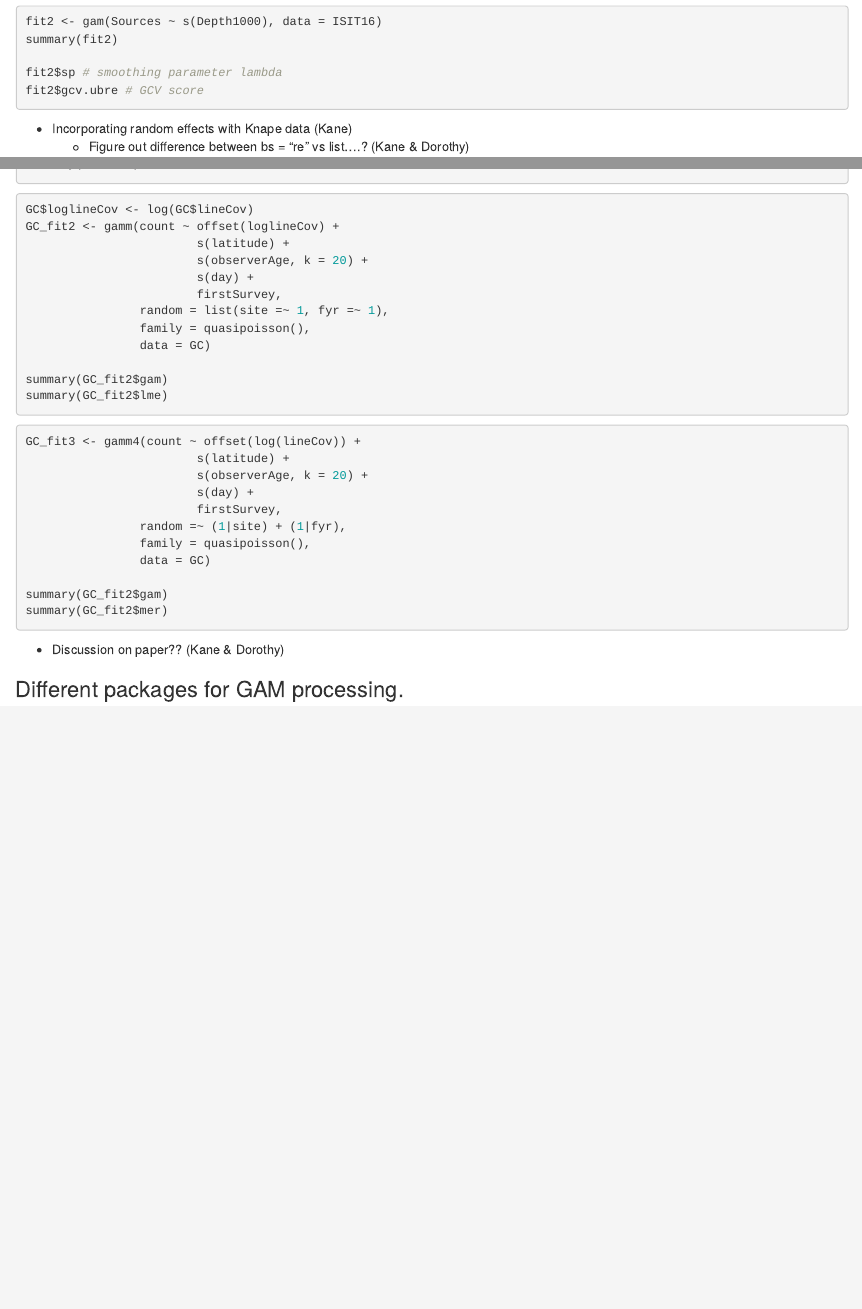
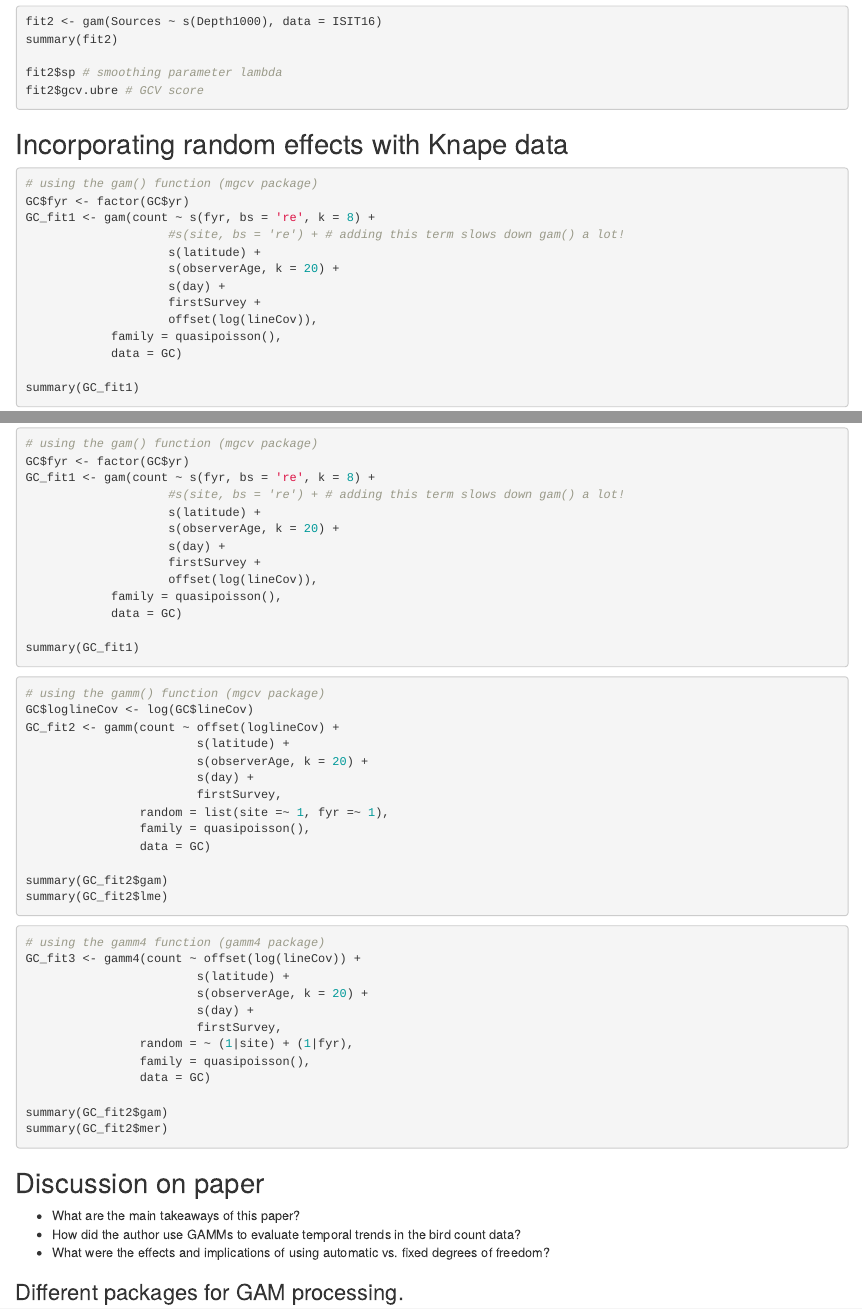
Before and after one commit to kane-russell/ESPM215_GAM, an R Markdown document (ESPM215_GAM.Rmd): the page in a window 1100 px wide, from 1320 px down, and a second part further down, joined at a grey line. Rendered offline with R 4.5, knitr and Pandoc, with nearby package versions; the code chunks are not run, so their results and figures are left out.

Commit message:
added some discussion questions and experimented with gamm fits more

````diff
--- a/ESPM215_GAM.Rmd
+++ b/ESPM215_GAM.Rmd
@@ -87,10 +87,10 @@
 fit2$gcv.ubre # GCV score
 ```
 
-- Incorporating random effects with Knape data (Kane)
-    - Figure out difference between bs = "re" vs list....? (Kane & Dorothy)
+## Incorporating random effects with Knape data
 
 ```{r}
+# using the gam() function (mgcv package)
 GC$fyr <- factor(GC$yr)
 GC_fit1 <- gam(count ~ s(fyr, bs = 're', k = 8) +
                     #s(site, bs = 're') + # adding this term slows down gam() a lot!
@@ -106,6 +106,7 @@
 ```
 
 ```{r}
+# using the gamm() function (mgcv package)
 GC$loglineCov <- log(GC$lineCov)
 GC_fit2 <- gamm(count ~ offset(loglineCov) +
                         s(latitude) +
@@ -121,12 +122,13 @@
 ```
 
 ```{r}
+# using the gamm4 function (gamm4 package)
 GC_fit3 <- gamm4(count ~ offset(log(lineCov)) +
                         s(latitude) +
                         s(observerAge, k = 20) +
                         s(day) +
                         firstSurvey,
-                random =~ (1|site) + (1|fyr),
+                random = ~ (1|site) + (1|fyr),
                 family = quasipoisson(),
                 data = GC)
 
@@ -134,8 +136,10 @@
 summary(GC_fit2$mer)
 ```
 
-
-- Discussion on paper?? (Kane & Dorothy)
+## Discussion on paper
+- What are the main takeaways of this paper?
+- How did the author use GAMMs to evaluate temporal trends in the bird count data?
+- What were the effects and implications of using automatic vs. fixed degrees of freedom?
 
 
 ### Different packages for GAM processing.
````
